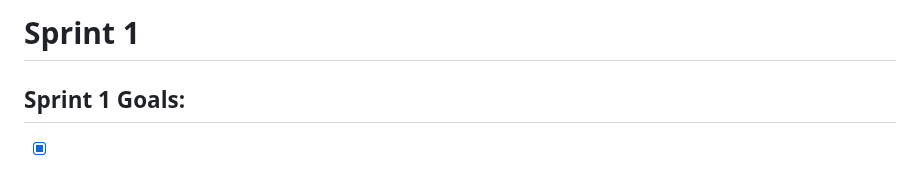
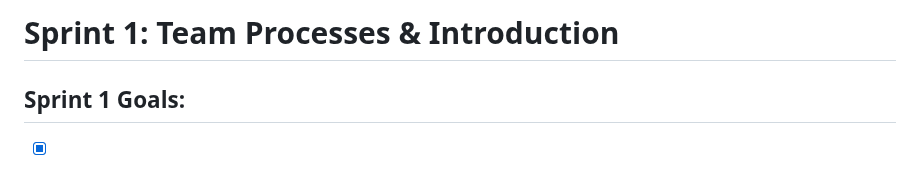
Before and after one commit to Developer-DUCS/eMission, a Markdown page: Sprints/Sprint_1.md, the part around the change. Drawn GitHub-style.

Commit message:
Update Sprint_1.md title

```diff
--- a/Sprints/Sprint_1.md
+++ b/Sprints/Sprint_1.md
@@ -1,4 +1,4 @@
-# Sprint 1
+# Sprint 1: Team Processes & Introduction
 
 ## Sprint 1 Goals:
 - [X] Upload a blank page written in Dart for Flutter to the Repo.
```
